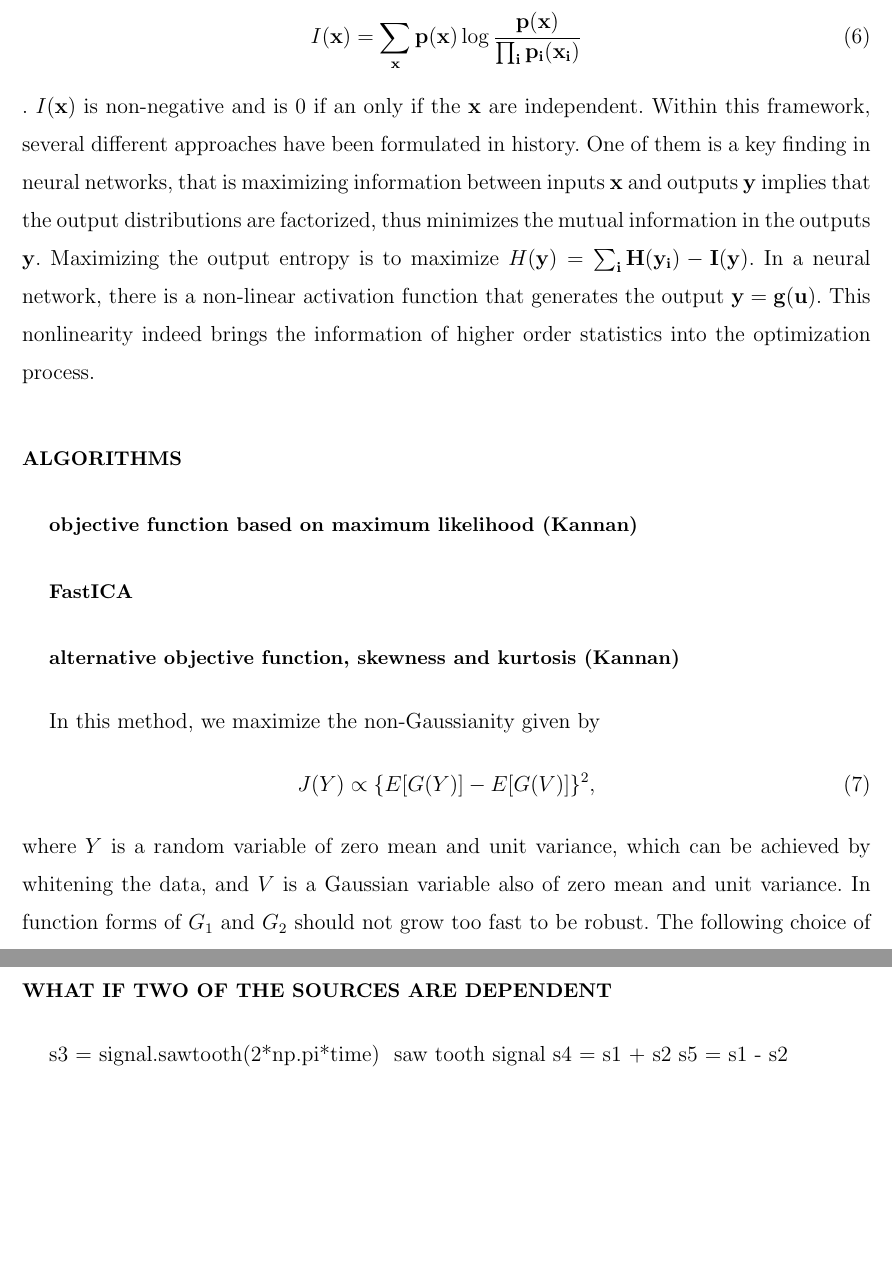
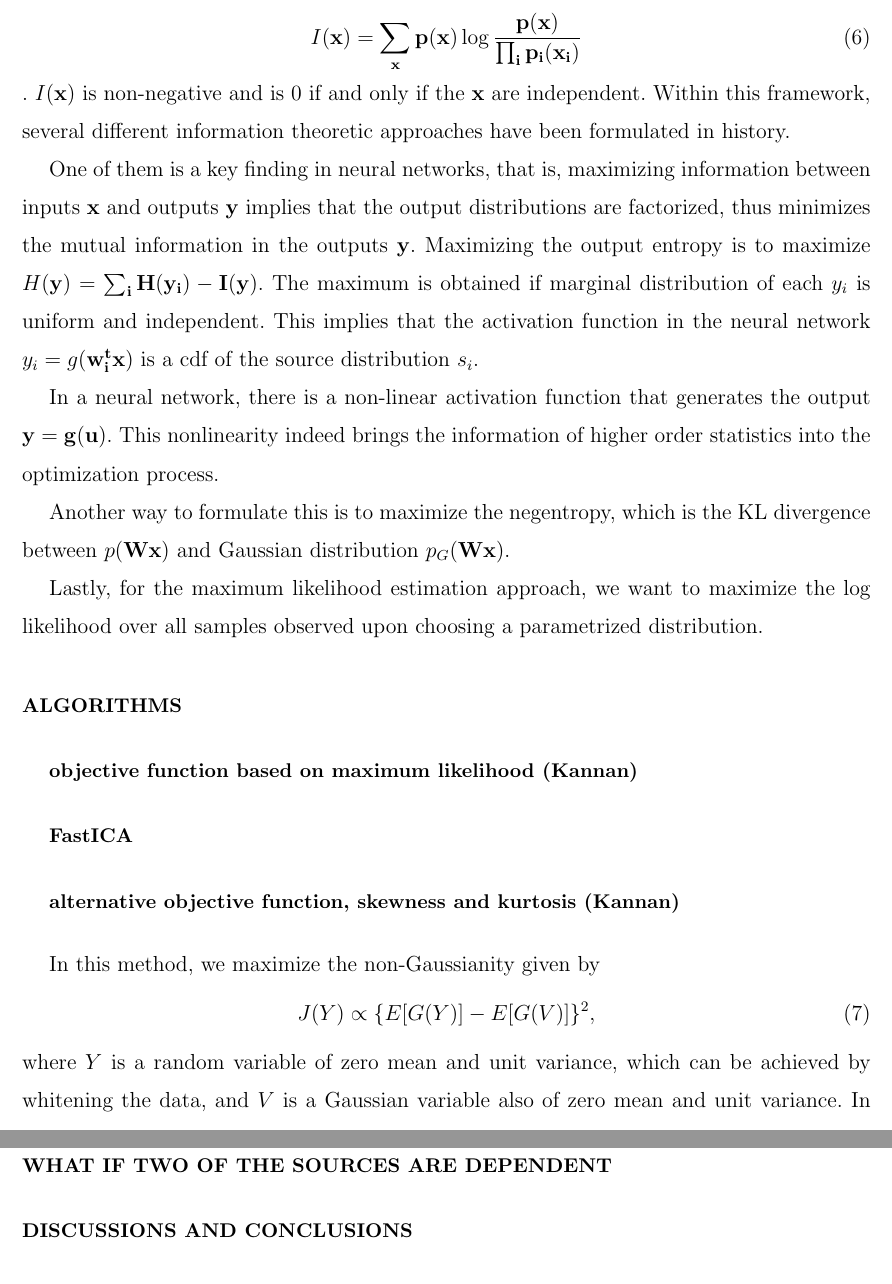
Before and after one commit to krongch2/ica, a LaTeX paper (paper.tex): two parts of pages 5 and 6 of 7 before the commit and two parts of pages 5 and 7 of 7 after it, joined at a grey line, cut so that both start at the same text, the shorter picture padded with empty space. Compiled offline with pdfLaTeX.

Commit message:
edited some part in mathematical formulation

```diff
--- a/paper.tex
+++ b/paper.tex
@@ -165,7 +165,15 @@ Apart fomr the non-Gaussianity based approaches, there are several information t
 We can first consider the basic idea of minimizing mutual information, which is defined as the KL divergence of the multivariate distribution of the observed data $\bf{x}$ and product of all its marginal distributions, i.e.
 \begin{equation}
 I(\bf{x}) = \sum_{\bf{x}}p(\bf{x})\log\frac{p(\bf{x})}{\prod_{i}p_{i}(x_{i})}
-\end{equation}. $I(\bf{x})$ is non-negative and is 0 if an only if the $\bf{x}$ are independent. Within this framework, several different approaches have been formulated in history. One of them is a key finding in neural networks, that is maximizing information between inputs $\bf{x}$ and outputs $\bf{y}$ implies that the output distributions are factorized, thus minimizes the mutual information in the outputs $\bf{y}$. Maximizing the output entropy is to maximize $H(\bf{y}) = \sum_{i}H(y_{i}) - I(\bf{y})$. In a neural network, there is a non-linear activation function that generates the output $\bf{y} = g(\bf{u})$. This nonlinearity indeed brings the information of higher order statistics into the optimization process.
+\end{equation}. $I(\bf{x})$ is non-negative and is 0 if and only if the $\bf{x}$ are independent. Within this framework, several different information theoretic approaches have been formulated in history.
+
+One of them is a key finding in neural networks, that is, maximizing information between inputs $\bf{x}$ and outputs $\bf{y}$ implies that the output distributions are factorized, thus minimizes the mutual information in the outputs $\bf{y}$. Maximizing the output entropy is to maximize $H(\bf{y}) = \sum_{i}H(y_{i}) - I(\bf{y})$. The maximum is obtained if marginal distribution of each $y_{i}$ is uniform and independent. This implies that the activation function in the neural network $y_{i} = g(\bf{w}_{i}^{t}\bf{x})$ is a cdf of the source distribution $s_{i}$.
+
+In a neural network, there is a non-linear activation function that generates the output $\bf{y} = g(\bf{u})$. This nonlinearity indeed brings the information of higher order statistics into the optimization process.
+
+Another way to formulate this is to maximize the negentropy, which is the KL divergence between $p(\bf{W}\bf{x})$ and Gaussian distribution $p_{G}(\bf{W}\bf{x})$.
+
+Lastly, for the maximum likelihood estimation approach, we want to maximize the log likelihood over all samples observed upon choosing a parametrized distribution.
 
 
 \section{Algorithms}
@@ -208,4 +216,5 @@ w_{n+1} &= w_n - \frac{F(w_n)}{F^{\prime}(w_n)} \\
 % (https://towardsdatascience.com/independent-component-analysis-ica-a3eba0ccec35)
 
 \section{How to check the robustness and }
+% Amari metric, ref "ELements of Statistical Learning", p.570
 
@@ -221,9 +230,9 @@ W A &= I.
 % (https://www.cs.ubc.ca/~jnutini/documents/mlrg_pca.pdf)
 
 \section{what if two of the sources are dependent}
-s3 = signal.sawtooth(2*np.pi*time) # saw tooth signal
-s4 = s1 + s2
-s5 = s1 - s2
+%s3 = signal.sawtooth(2*np.pi*time) # saw tooth signal
+%s4 = s1 + s2
+%s5 = s1 - s2
 
 \section{Discussions and Conclusions}
 1) review the traditional development from 1990s
```
Also changed, not shown: paper.tex (8 more changed lines), 2 other files.
